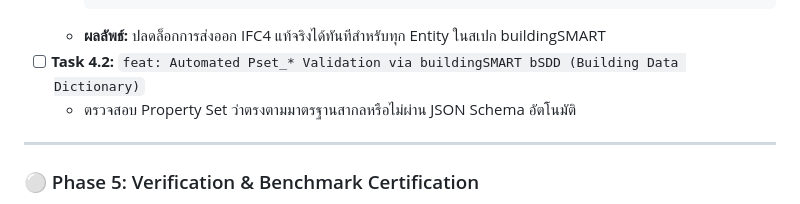
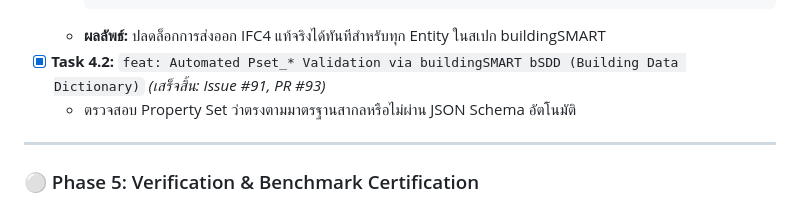
Before and after one commit to PRIDA-TAKON/debim, a Markdown page: docs/ROADMAP_IFC_800.md, the part around the change. Drawn GitHub-style.

Commit message:
docs: mark Task 4.2 (Automated bSDD Pset Validation) completed in roadmap

````diff
--- a/docs/ROADMAP_IFC_800.md
+++ b/docs/ROADMAP_IFC_800.md
@@ -183,7 +183,7 @@ my_project/
             RefrigerantClass: R134a
     ```
   - **ผลลัพธ์:** ปลดล็อกการส่งออก IFC4 แท้จริงได้ทันทีสำหรับทุก Entity ในสเปก buildingSMART
-- [ ] **Task 4.2:** `feat: Automated Pset_* Validation via buildingSMART bSDD (Building Data Dictionary)`
+- [x] **Task 4.2:** `feat: Automated Pset_* Validation via buildingSMART bSDD (Building Data Dictionary)` *(เสร็จสิ้น: Issue #91, PR #93)*
   - ตรวจสอบ Property Set ว่าตรงตามมาตรฐานสากลหรือไม่ผ่าน JSON Schema อัตโนมัติ
 
 ---
````
